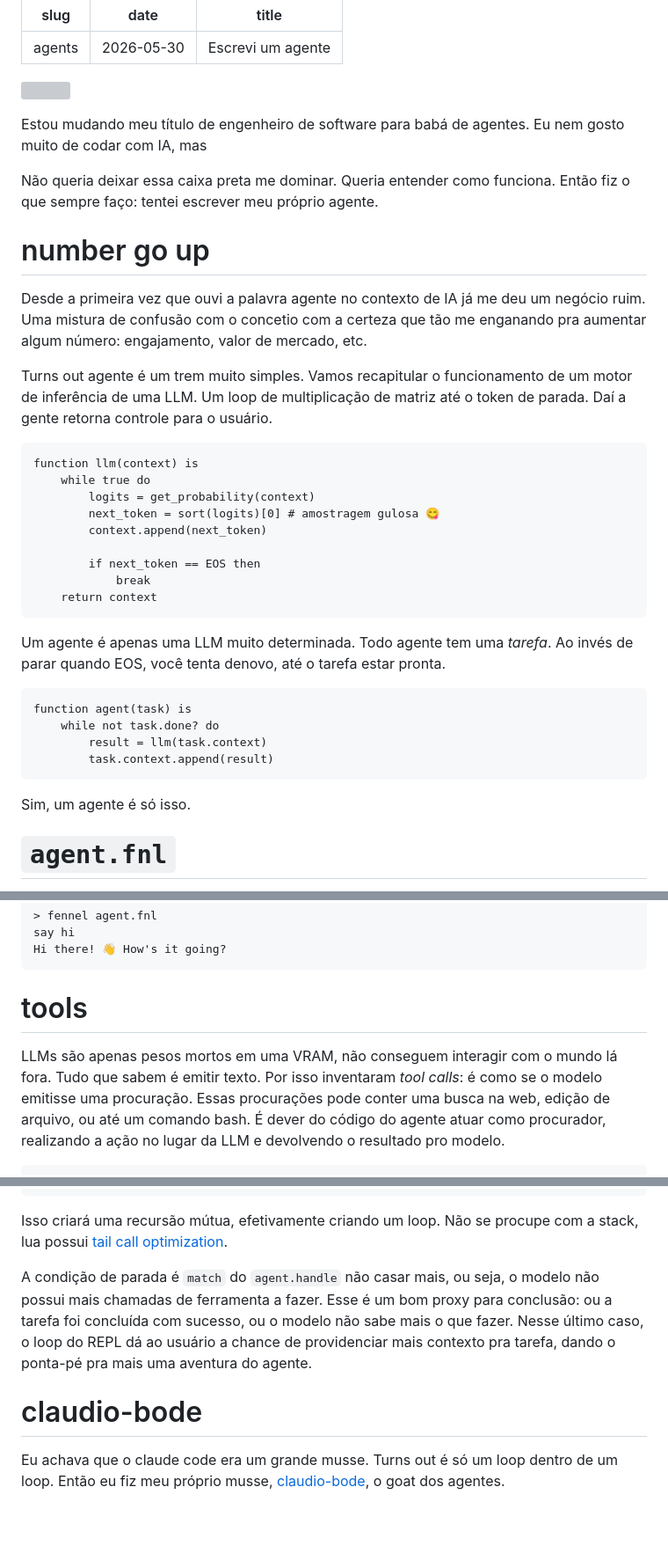
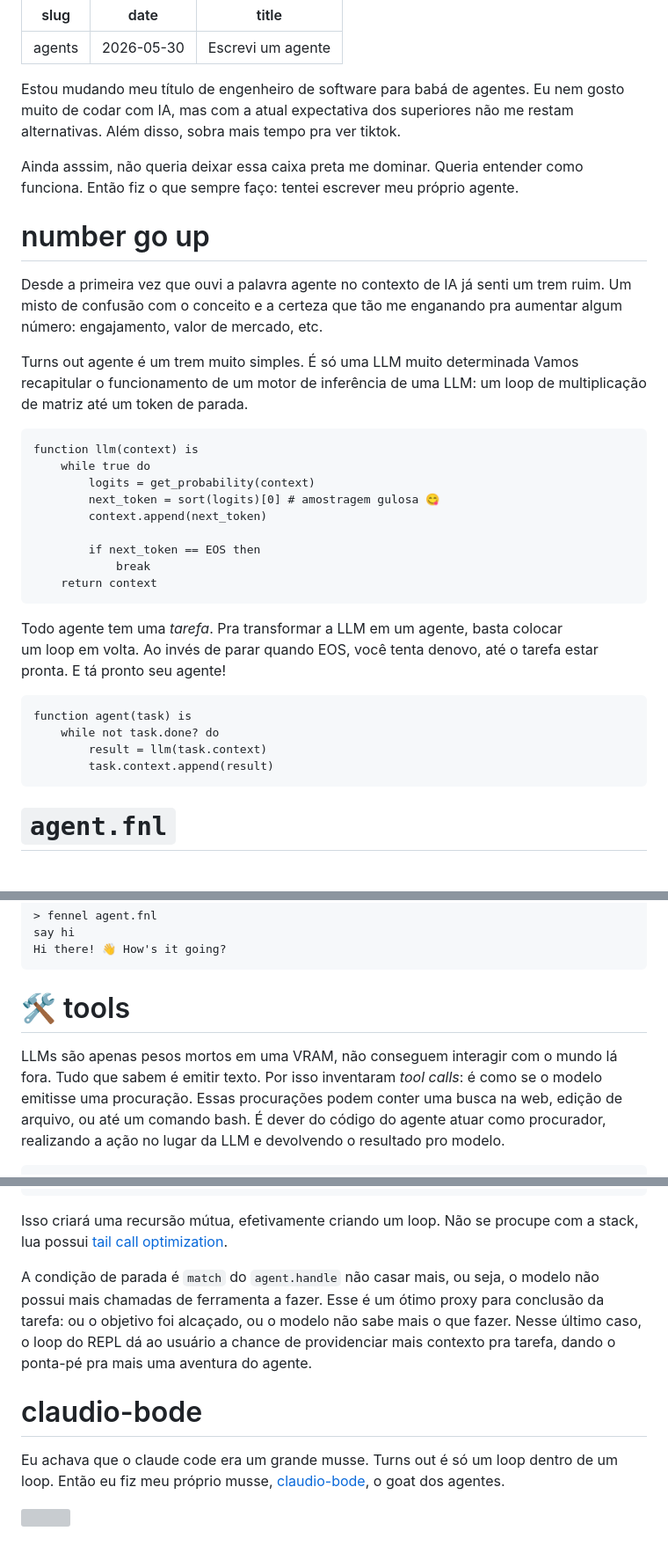
Before and after one commit to brennop/website, a Markdown page: files/blog/agents.md, 3 parts joined by grey strips. Shown at 88% size. Drawn GitHub-style; blank space fills up the shorter version; grey boxes are pictures that could not be loaded.

Commit message:
update agents blog for publishing

````diff
--- a/files/blog/agents.md
+++ b/files/blog/agents.md
@@ -4,23 +4,22 @@ date: 2026-05-30
 title: Escrevi um agente
 ---
 
-![](https://www.youtube.com/watch?v=RG9TMn1FJzc)
+Estou mudando meu título de engenheiro de software para babá de agentes.
+Eu nem gosto muito de codar com IA, mas com a atual expectativa dos superiores
+não me restam alternativas. Além disso, sobra mais tempo pra ver tiktok.
 
-Estou mudando meu título de engenheiro de software para babá de agentes.
-Eu nem gosto muito de codar com IA, mas
-
-Não queria deixar essa caixa preta me dominar. Queria entender como funciona.
-Então fiz o que sempre faço: tentei escrever meu próprio agente.
+Ainda asssim, não queria deixar essa caixa preta me dominar. Queria entender
+como funciona. Então fiz o que sempre faço: tentei escrever meu próprio agente.
 
 # number go up
 
-Desde a primeira vez que ouvi a palavra agente no contexto de IA já me deu um
-negócio ruim. Uma mistura de confusão com o concetio com a certeza que tão me
+Desde a primeira vez que ouvi a palavra agente no contexto de IA já senti um
+trem ruim. Um misto de confusão com o conceito e a certeza que tão me
 enganando pra aumentar algum número: engajamento, valor de mercado, etc.
 
-Turns out agente é um trem muito simples. Vamos recapitular o funcionamento de
-um motor de inferência de uma LLM. Um loop de multiplicação de matriz até o
-token de parada. Daí a gente retorna controle para o usuário.
+Turns out agente é um trem muito simples. É só uma LLM muito determinada
+Vamos recapitular o funcionamento de um motor de inferência de uma LLM: um loop
+de multiplicação de matriz até um token de parada.
 
 ```
 function llm(context) is
@@ -34,8 +33,9 @@ function llm(context) is
     return context
 ```
 
-Um agente é apenas uma LLM muito determinada. Todo agente tem uma _tarefa_.
-Ao invés de parar quando EOS, você tenta denovo, até o tarefa estar pronta.
+Todo agente tem uma _tarefa_. Pra transformar a LLM em um agente, basta colocar
+um loop em volta. Ao invés de parar quando EOS, você tenta denovo, até o tarefa
+estar pronta. E tá pronto seu agente!
 
 ```
 function agent(task) is
@@ -43,8 +43,6 @@ function agent(task) is
         result = llm(task.context)
         task.context.append(result)
 ```
-
-Sim, um agente é só isso.
 
 # `agent.fnl`
 
@@ -75,19 +73,11 @@ say hi
 Hi there! 👋 How's it going?
 ```
 
-# tools
-
-<!--
-A llm são apenas pesos mortos em uma vram. Não consegue interagir com o mundo
-real. É por isso que inventaram _tool call_. Ao invés de emitir um texto para o
-usuário, o modelo pede ajuda. Essa ajuda pode vir na forma de tentar fazer uma
-busca na web, editar um arquivo ou rodar um comando no bash. É dever do nosso
-agente então entender esse pedido, realizar a ação
--->
+# 🛠️ tools
 
 LLMs são apenas pesos mortos em uma VRAM, não conseguem interagir com o mundo
 lá fora. Tudo que sabem é emitir texto. Por isso inventaram _tool calls_: é
-como se o modelo emitisse uma procuração. Essas procurações pode conter uma
+como se o modelo emitisse uma procuração. Essas procurações podem conter uma
 busca na web, edição de arquivo, ou até um comando bash. É dever do código do
 agente atuar como procurador, realizando a ação no lugar da LLM e devolvendo o
 resultado pro modelo.
@@ -158,8 +148,8 @@ Isso criará uma recursão mútua, efetivamente criando um loop. Não se procupe
 com a stack, lua possui [tail call optimization](https://en.wikipedia.org/wiki/Tail_call).
 
 A condição de parada é `match` do `agent.handle` não casar mais, ou seja, o
-modelo não possui mais chamadas de ferramenta a fazer. Esse é um bom proxy para
-conclusão: ou a tarefa foi concluída com sucesso, ou o modelo não sabe mais o
+modelo não possui mais chamadas de ferramenta a fazer. Esse é um ótimo proxy para
+conclusão da tarefa: ou o objetivo foi alcaçado, ou o modelo não sabe mais o
 que fazer. Nesse último caso, o loop do REPL dá ao usuário a chance de
 providenciar mais contexto pra tarefa, dando o ponta-pé pra mais uma aventura
 do agente.
````
Also changed, not shown: other parts of files/blog/agents.md (+2 -0 lines).
